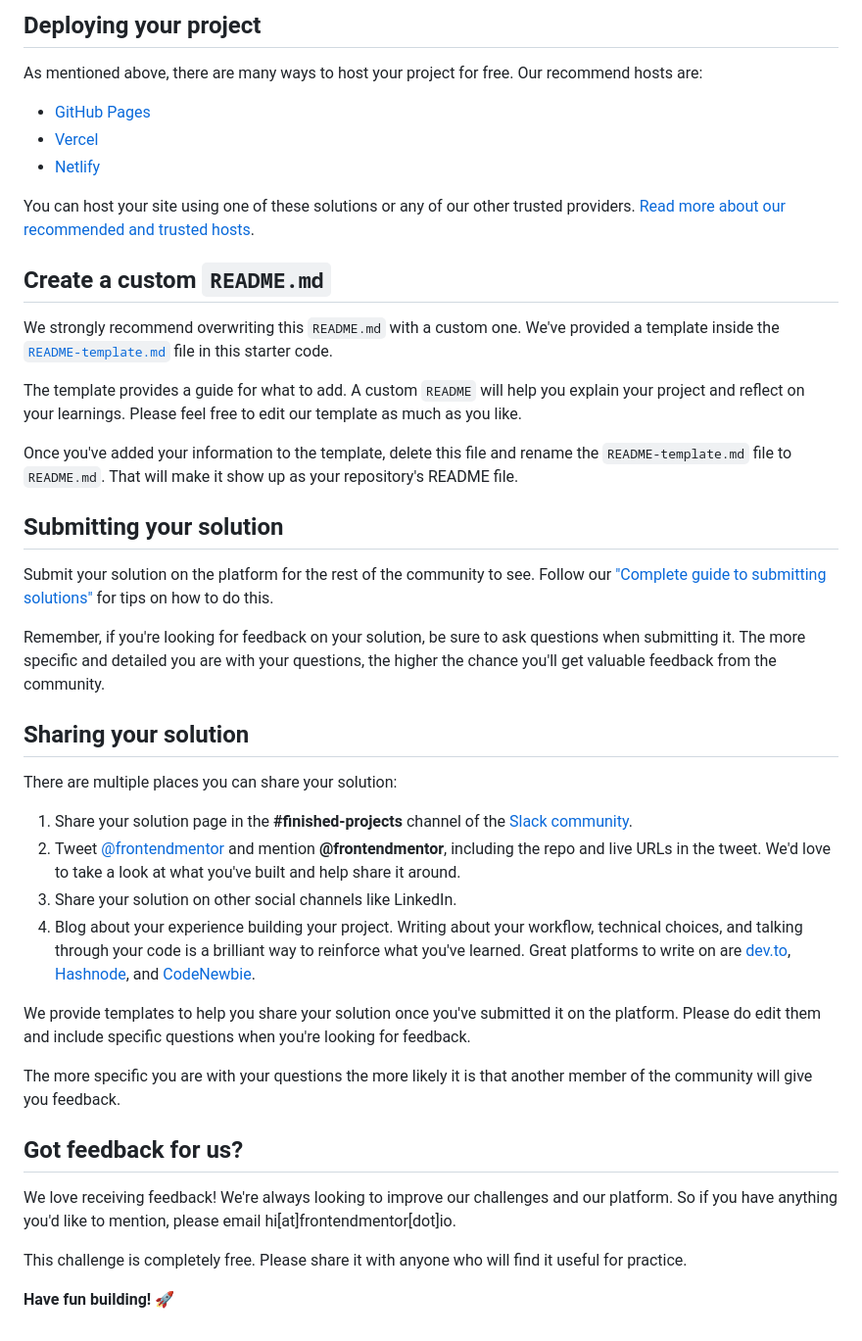
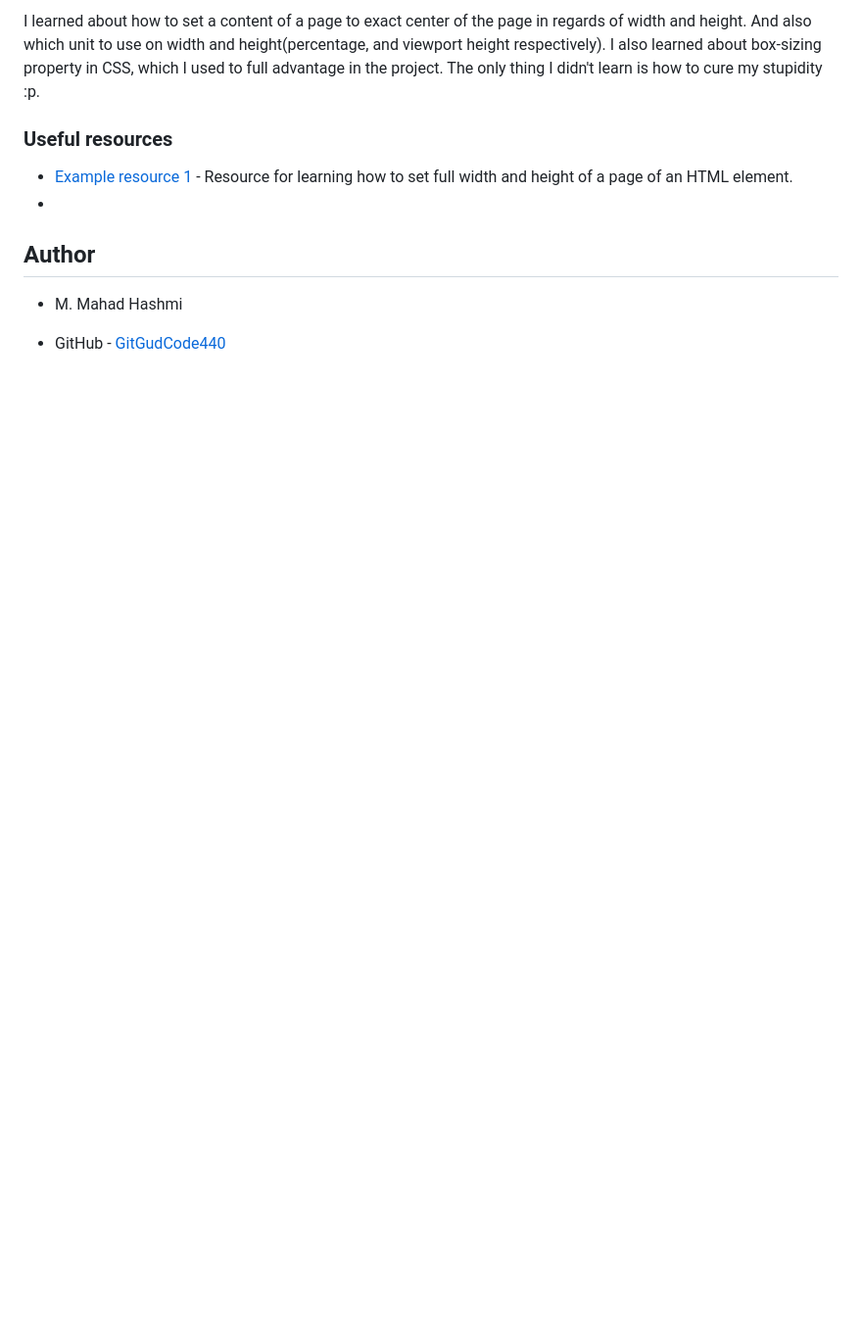
Before and after one commit to GitGudCode440/product-preview-card-component-main, a Markdown page: README.md, the part around the change printed below. Shown: that part at 98% size. Rendered like a GitHub page; blank space fills up the shorter version.

```diff
--- a/README.md
+++ b/README.md
@@ -48,45 +48,17 @@ Feel free to use any workflow that you feel comfortable with. Below is a suggest
 
-## Deploying your project
+I learned about how to set a content of a page to exact center of the page in regards of width and height.
+And also which unit to use on width and height(percentage, and viewport height respectively).
+I also learned about box-sizing property in CSS, which I used to full advantage in the project.
+The only thing I didn't learn is how to cure my stupidity :p.
 
-As mentioned above, there are many ways to host your project for free. Our recommend hosts are:
 
-- [GitHub Pages](https://pages.github.com/)
-- [Vercel](https://vercel.com/)
-- [Netlify](https://www.netlify.com/)
+### Useful resources
 
-You can host your site using one of these solutions or any of our other trusted providers. [Read more about our recommended and trusted hosts](https://medium.com/frontend-mentor/frontend-mentor-trusted-hosting-providers-bf000dfebe).
+- [Example resource 1](https://www.youtube.com/watch?v=dpuKVjX6BJ8) - Resource for learning how to set full width and height of a page of an HTML element.
+-
 
-## Create a custom `README.md`
+## Author
 
-We strongly recommend overwriting this `README.md` with a custom one. We've provided a template inside the [`README-template.md`](./README-template.md) file in this starter code.
+- M. Mahad Hashmi
 
-The template provides a guide for what to add. A custom `README` will help you explain your project and reflect on your learnings. Please feel free to edit our template as much as you like.
-
-Once you've added your information to the template, delete this file and rename the `README-template.md` file to `README.md`. That will make it show up as your repository's README file.
-
-## Submitting your solution
-
-Submit your solution on the platform for the rest of the community to see. Follow our ["Complete guide to submitting solutions"](https://medium.com/frontend-mentor/a-complete-guide-to-submitting-solutions-on-frontend-mentor-ac6384162248) for tips on how to do this.
-
-Remember, if you're looking for feedback on your solution, be sure to ask questions when submitting it. The more specific and detailed you are with your questions, the higher the chance you'll get valuable feedback from the community.
-
-## Sharing your solution
-
-There are multiple places you can share your solution:
-
-1. Share your solution page in the **#finished-projects** channel of the [Slack community](https://www.frontendmentor.io/slack).
-2. Tweet [@frontendmentor](https://twitter.com/frontendmentor) and mention **@frontendmentor**, including the repo and live URLs in the tweet. We'd love to take a look at what you've built and help share it around.
-3. Share your solution on other social channels like LinkedIn.
-4. Blog about your experience building your project. Writing about your workflow, technical choices, and talking through your code is a brilliant way to reinforce what you've learned. Great platforms to write on are [dev.to](https://dev.to/), [Hashnode](https://hashnode.com/), and [CodeNewbie](https://community.codenewbie.org/).
-
-We provide templates to help you share your solution once you've submitted it on the platform. Please do edit them and include specific questions when you're looking for feedback.
-
-The more specific you are with your questions the more likely it is that another member of the community will give you feedback.
-
-## Got feedback for us?
-
-We love receiving feedback! We're always looking to improve our challenges and our platform. So if you have anything you'd like to mention, please email hi[at]frontendmentor[dot]io.
-
-This challenge is completely free. Please share it with anyone who will find it useful for practice.
-
-**Have fun building!** 🚀
+- GitHub - [GitGudCode440](https://github.com/GitGudCode440)
```
Also changed, not shown: other parts of README.md (+27 -27 lines), README-template.md (deleted, +0 -111 lines), screenshot.png (added).
